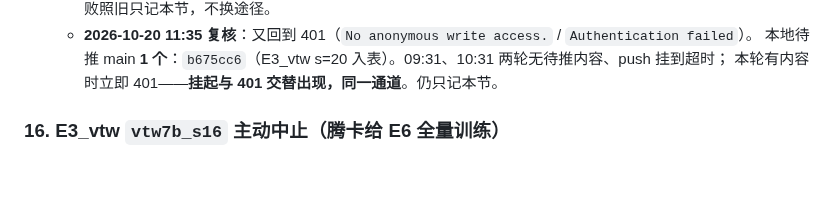
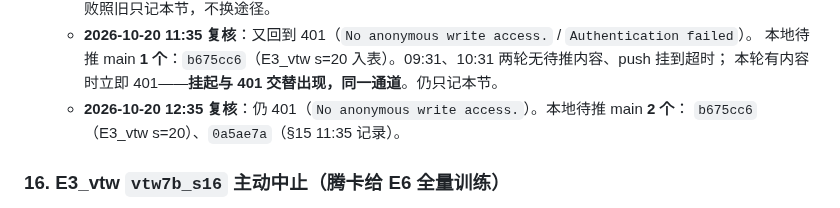
Before and after one commit to Inner-Magma/dpvr-pr-revision, a Markdown page: docs/revision/RESULTS.md, the part around the change. Rendered like a GitHub page; blank space fills up the shorter version.

Commit message:
docs(problems): §15 12:35 复核

```diff
--- a/docs/revision/RESULTS.md
+++ b/docs/revision/RESULTS.md
@@ -689,6 +689,8 @@ E0 六项 2026-10-16 全部 `done`、`rc=0`，`reeval_vanilla7b` 耗时 4834.8 s
   - **2026-10-20 11:35 复核**：又回到 401（`No anonymous write access.` / `Authentication failed`）。
     本地待推 main **1 个**：`b675cc6`（E3_vtw s=20 入表）。09:31、10:31 两轮无待推内容、push 挂到超时；
     本轮有内容时立即 401——**挂起与 401 交替出现，同一通道**。仍只记本节。
+  - **2026-10-20 12:35 复核**：仍 401（`No anonymous write access.`）。本地待推 main **2 个**：
+    `b675cc6`（E3_vtw s=20）、`0a5ae7a`（§15 11:35 记录）。
 
 ### 16. E3_vtw `vtw7b_s16` 主动中止（腾卡给 E6 全量训练）
 
```
